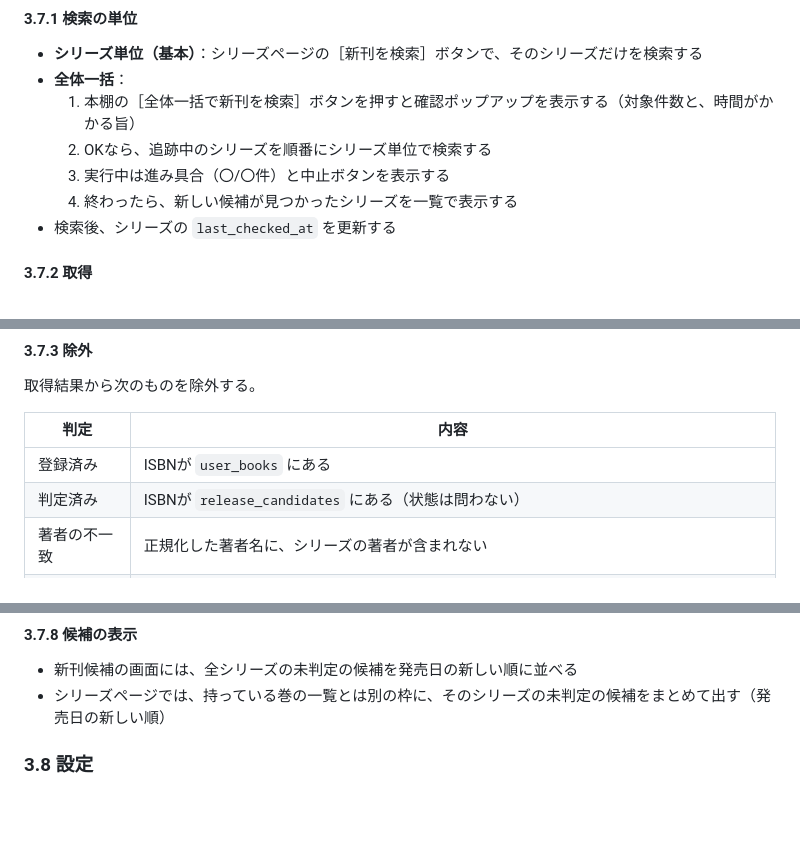
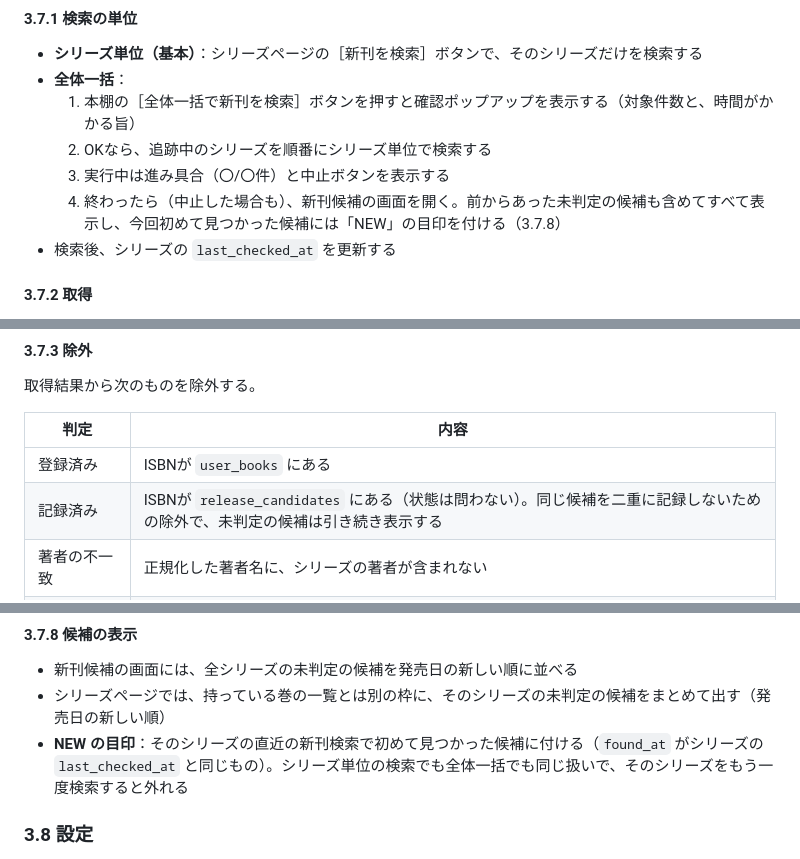
Before and after one commit to ojas3751/book-tracker, a Markdown page: docs/requirements.md, 3 parts joined by grey strips. Drawn GitHub-style; blank space fills up the shorter version.

Commit message:
docs: 全体一括の検索後の表示とサイドメニューの件数を決める

```diff
--- a/docs/requirements.md
+++ b/docs/requirements.md
@@ -175,7 +175,7 @@
   1. 本棚の［全体一括で新刊を検索］ボタンを押すと確認ポップアップを表示する（対象件数と、時間がかかる旨）
   2. OKなら、追跡中のシリーズを順番にシリーズ単位で検索する
   3. 実行中は進み具合（〇/〇件）と中止ボタンを表示する
-  4. 終わったら、新しい候補が見つかったシリーズを一覧で表示する
+  4. 終わったら（中止した場合も）、新刊候補の画面を開く。前からあった未判定の候補も含めてすべて表示し、今回初めて見つかった候補には「NEW」の目印を付ける（3.7.8）
 - 検索後、シリーズの `last_checked_at` を更新する
 
 #### 3.7.2 取得
@@ -191,7 +191,7 @@
 | 判定 | 内容 |
 |---|---|
 | 登録済み | ISBNが `user_books` にある |
-| 判定済み | ISBNが `release_candidates` にある（状態は問わない） |
+| 記録済み | ISBNが `release_candidates` にある（状態は問わない）。同じ候補を二重に記録しないための除外で、未判定の候補は引き続き表示する |
 | 著者の不一致 | 正規化した著者名に、シリーズの著者が含まれない |
 | タイトルの不一致 | 正規化したタイトルにも `seriesName` にも、検索キーワードが含まれない |
 | 判型の不一致 | 追う判型と `size` が合わない（`tankobon`＝1、`bunko`＝2、`shinsho`＝3。`any` と `comic` は判定しない。`comic` はジャンルIDで絞る） |
@@ -230,6 +230,7 @@
 #### 3.7.8 候補の表示
 - 新刊候補の画面には、全シリーズの未判定の候補を発売日の新しい順に並べる
 - シリーズページでは、持っている巻の一覧とは別の枠に、そのシリーズの未判定の候補をまとめて出す（発売日の新しい順）
+- **NEW の目印**：そのシリーズの直近の新刊検索で初めて見つかった候補に付ける（`found_at` がシリーズの `last_checked_at` と同じもの）。シリーズ単位の検索でも全体一括でも同じ扱いで、そのシリーズをもう一度検索すると外れる
 
 ### 3.8 設定
 - 未所持の既刊を新刊検索の結果に表示するか（既定はオフ）
```
Also changed, not shown: other parts of docs/requirements.md (+1 -0 lines).
